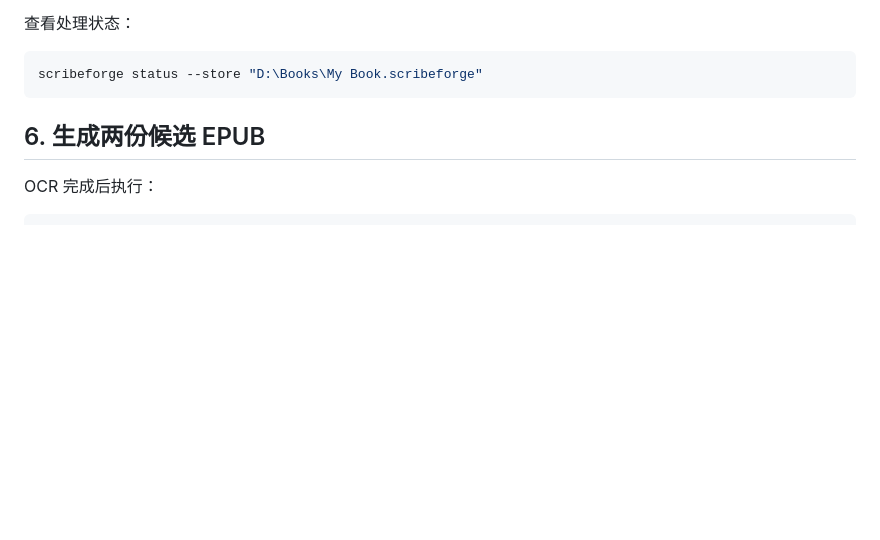
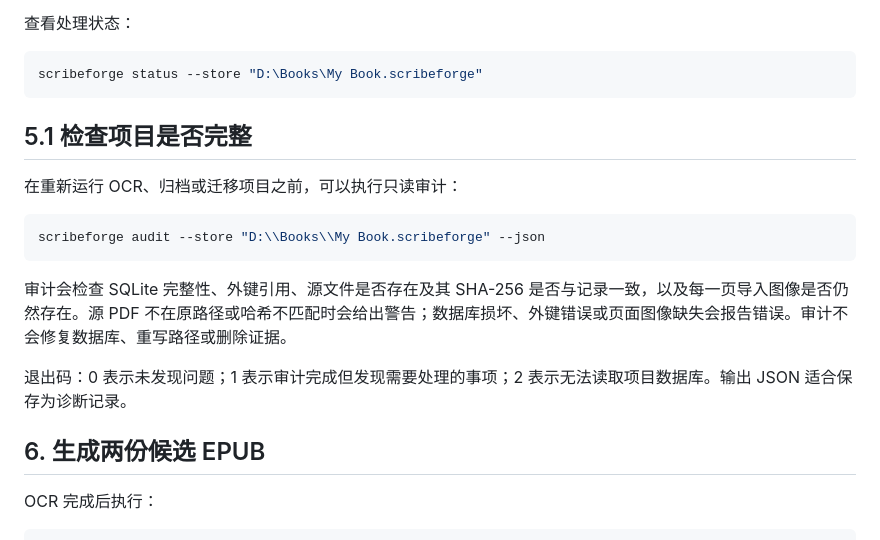
Before and after one commit to BrainEno/ScribeForge, a Markdown page: docs/user-guide-zh.md, the part around the change. GitHub-like rendering; blank space fills up the shorter version.

Commit message:
docs: add Chinese project audit instructions

````diff
--- a/docs/user-guide-zh.md
+++ b/docs/user-guide-zh.md
@@ -110,6 +110,18 @@ scribeforge process "D:\Books\My Book.pdf" --store "D:\Books\My Book.scribeforge
 ```powershell
 scribeforge status --store "D:\Books\My Book.scribeforge"
 ```
+
+## 5.1 检查项目是否完整
+
+在重新运行 OCR、归档或迁移项目之前，可以执行只读审计：
+
+```powershell
+scribeforge audit --store "D:\\Books\\My Book.scribeforge" --json
+```
+
+审计会检查 SQLite 完整性、外键引用、源文件是否存在及其 SHA-256 是否与记录一致，以及每一页导入图像是否仍然存在。源 PDF 不在原路径或哈希不匹配时会给出警告；数据库损坏、外键错误或页面图像缺失会报告错误。审计不会修复数据库、重写路径或删除证据。
+
+退出码：0 表示未发现问题；1 表示审计完成但发现需要处理的事项；2 表示无法读取项目数据库。输出 JSON 适合保存为诊断记录。
 
 ## 6. 生成两份候选 EPUB
 
````
